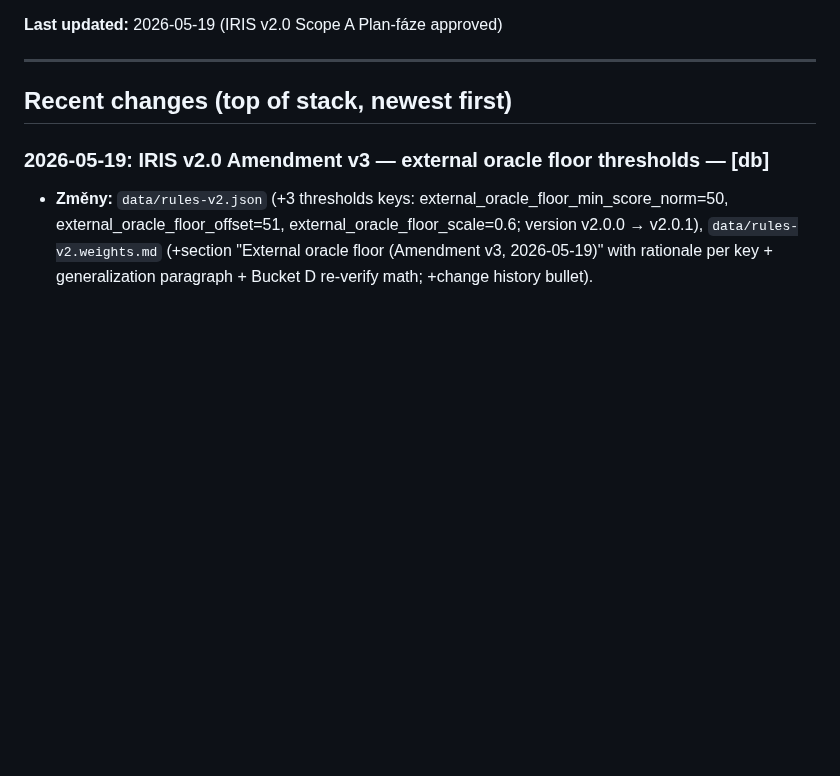
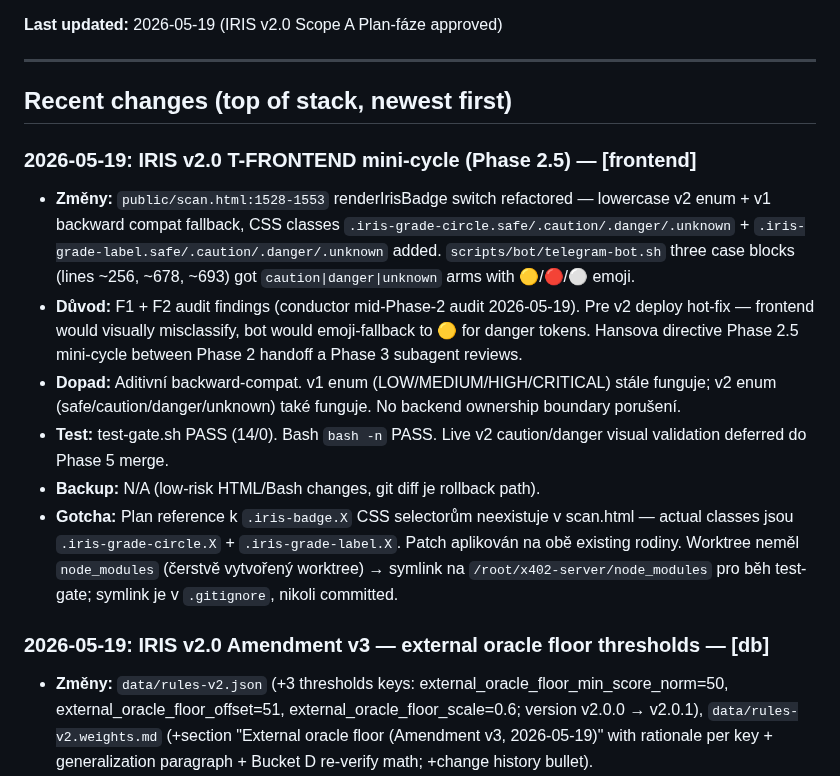
Before and after one commit to Hans1132/integrity.molt, a Markdown page: memory.md, the part around the change. GitHub-like rendering; blank space fills up the shorter version.

Commit message:
docs(memory): T-FRONTEND mini-cycle Phase 2.5 — frontend agent entry

```diff
--- a/memory.md
+++ b/memory.md
@@ -10,6 +10,14 @@
 ---
 
 ## Recent changes (top of stack, newest first)
+
+### 2026-05-19: IRIS v2.0 T-FRONTEND mini-cycle (Phase 2.5) — [frontend]
+- **Změny:** `public/scan.html:1528-1553` renderIrisBadge switch refactored — lowercase v2 enum + v1 backward compat fallback, CSS classes `.iris-grade-circle.safe/.caution/.danger/.unknown` + `.iris-grade-label.safe/.caution/.danger/.unknown` added. `scripts/bot/telegram-bot.sh` three case blocks (lines ~256, ~678, ~693) got `caution|danger|unknown` arms with 🟡/🔴/⚪ emoji.
+- **Důvod:** F1 + F2 audit findings (conductor mid-Phase-2 audit 2026-05-19). Pre v2 deploy hot-fix — frontend would visually misclassify, bot would emoji-fallback to 🟡 for danger tokens. Hansova directive Phase 2.5 mini-cycle between Phase 2 handoff a Phase 3 subagent reviews.
+- **Dopad:** Aditivní backward-compat. v1 enum (LOW/MEDIUM/HIGH/CRITICAL) stále funguje; v2 enum (safe/caution/danger/unknown) také funguje. No backend ownership boundary porušení.
+- **Test:** test-gate.sh PASS (14/0). Bash `bash -n` PASS. Live v2 caution/danger visual validation deferred do Phase 5 merge.
+- **Backup:** N/A (low-risk HTML/Bash changes, git diff je rollback path).
+- **Gotcha:** Plan reference k `.iris-badge.X` CSS selectorům neexistuje v scan.html — actual classes jsou `.iris-grade-circle.X` + `.iris-grade-label.X`. Patch aplikován na obě existing rodiny. Worktree neměl `node_modules` (čerstvě vytvořený worktree) → symlink na `/root/x402-server/node_modules` pro běh test-gate; symlink je v `.gitignore`, nikoli committed.
 
 ### 2026-05-19: IRIS v2.0 Amendment v3 — external oracle floor thresholds — [db]
 - **Změny:** `data/rules-v2.json` (+3 thresholds keys: external_oracle_floor_min_score_norm=50, external_oracle_floor_offset=51, external_oracle_floor_scale=0.6; version v2.0.0 → v2.0.1), `data/rules-v2.weights.md` (+section "External oracle floor (Amendment v3, 2026-05-19)" with rationale per key + generalization paragraph + Bucket D re-verify math; +change history bullet).
```
